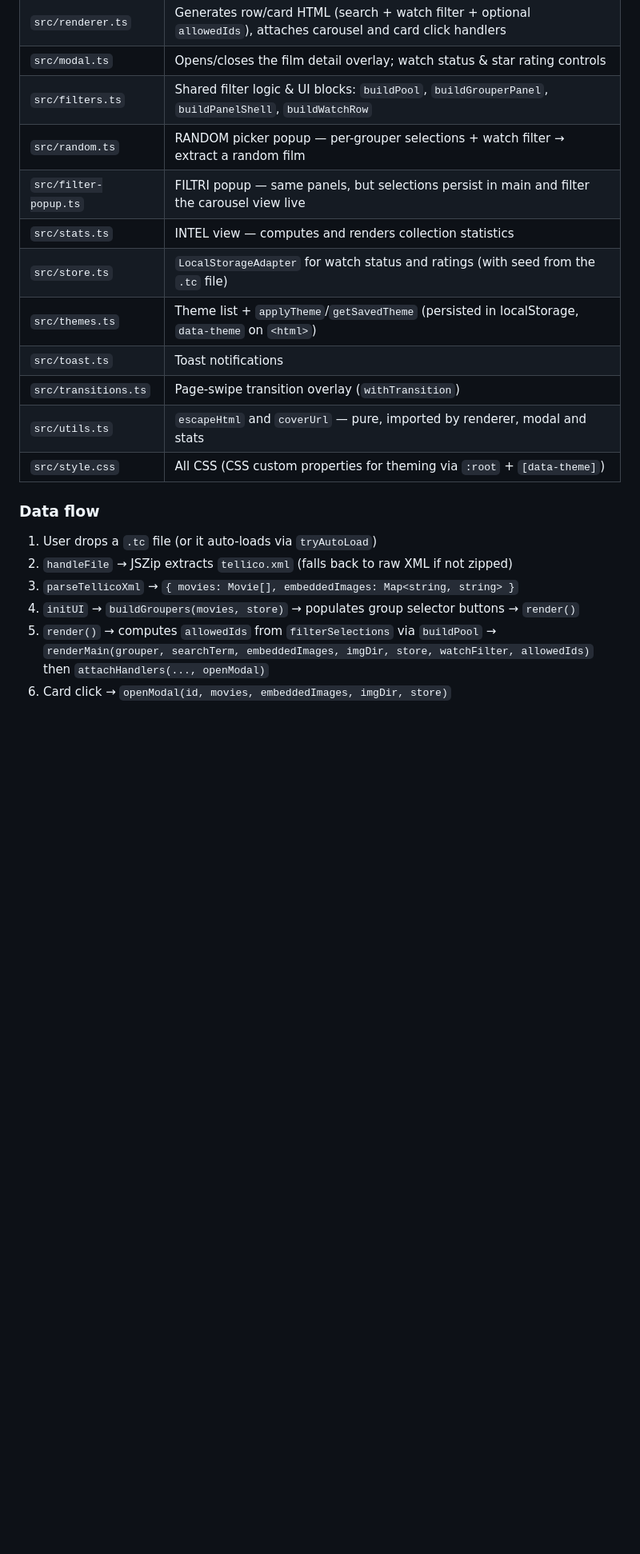
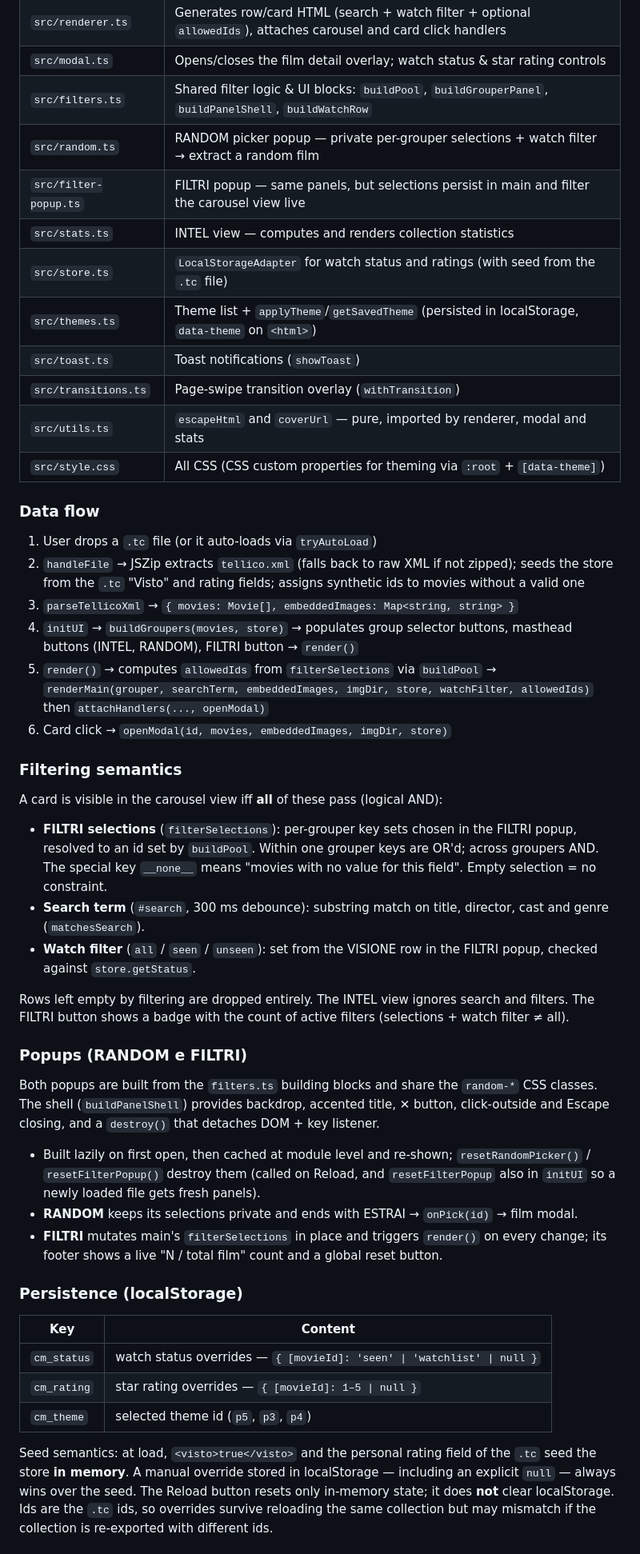
Before and after one commit to mcauzzi/MovieCarousel, a Markdown page: CLAUDE.md, the part around one of its changes. Shown at 80% size. Rendered like a GitHub page; blank space fills up the shorter version.

```diff
--- a/CLAUDE.md
+++ b/CLAUDE.md
@@ -49,12 +52,12 @@ All mutable application state lives exclusively in `main.ts` (movies, embeddedIm
 | `src/renderer.ts` | Generates row/card HTML (search + watch filter + optional `allowedIds`), attaches carousel and card click handlers |
 | `src/modal.ts` | Opens/closes the film detail overlay; watch status & star rating controls |
 | `src/filters.ts` | Shared filter logic & UI blocks: `buildPool`, `buildGrouperPanel`, `buildPanelShell`, `buildWatchRow` |
-| `src/random.ts` | RANDOM picker popup — per-grouper selections + watch filter → extract a random film |
+| `src/random.ts` | RANDOM picker popup — private per-grouper selections + watch filter → extract a random film |
 | `src/filter-popup.ts` | FILTRI popup — same panels, but selections persist in main and filter the carousel view live |
 | `src/stats.ts` | INTEL view — computes and renders collection statistics |
 | `src/store.ts` | `LocalStorageAdapter` for watch status and ratings (with seed from the `.tc` file) |
 | `src/themes.ts` | Theme list + `applyTheme`/`getSavedTheme` (persisted in localStorage, `data-theme` on `<html>`) |
-| `src/toast.ts` | Toast notifications |
+| `src/toast.ts` | Toast notifications (`showToast`) |
 | `src/transitions.ts` | Page-swipe transition overlay (`withTransition`) |
 | `src/utils.ts` | `escapeHtml` and `coverUrl` — pure, imported by renderer, modal and stats |
 | `src/style.css` | All CSS (CSS custom properties for theming via `:root` + `[data-theme]`) |
@@ -62,8 +65,37 @@ All mutable application state lives exclusively in `main.ts` (movies, embeddedIm
 ### Data flow
 
 1. User drops a `.tc` file (or it auto-loads via `tryAutoLoad`)
-2. `handleFile` → JSZip extracts `tellico.xml` (falls back to raw XML if not zipped)
+2. `handleFile` → JSZip extracts `tellico.xml` (falls back to raw XML if not zipped); seeds the store from the `.tc` "Visto" and rating fields; assigns synthetic ids to movies without a valid one
 3. `parseTellicoXml` → `{ movies: Movie[], embeddedImages: Map<string, string> }`
-4. `initUI` → `buildGroupers(movies, store)` → populates group selector buttons → `render()`
+4. `initUI` → `buildGroupers(movies, store)` → populates group selector buttons, masthead buttons (INTEL, RANDOM), FILTRI button → `render()`
 5. `render()` → computes `allowedIds` from `filterSelections` via `buildPool` → `renderMain(grouper, searchTerm, embeddedImages, imgDir, store, watchFilter, allowedIds)` then `attachHandlers(..., openModal)`
 6. Card click → `openModal(id, movies, embeddedImages, imgDir, store)`
+
+### Filtering semantics
+
+A card is visible in the carousel view iff **all** of these pass (logical AND):
+
+- **FILTRI selections** (`filterSelections`): per-grouper key sets chosen in the FILTRI popup, resolved to an id set by `buildPool`. Within one grouper keys are OR'd; across groupers AND. The special key `__none__` means "movies with no value for this field". Empty selection = no constraint.
+- **Search term** (`#search`, 300 ms debounce): substring match on title, director, cast and genre (`matchesSearch`).
+- **Watch filter** (`all` / `seen` / `unseen`): set from the VISIONE row in the FILTRI popup, checked against `store.getStatus`.
+
+Rows left empty by filtering are dropped entirely. The INTEL view ignores search and filters. The FILTRI button shows a badge with the count of active filters (selections + watch filter ≠ all).
+
+### Popups (RANDOM e FILTRI)
+
+Both popups are built from the `filters.ts` building blocks and share the `random-*` CSS classes. The shell (`buildPanelShell`) provides backdrop, accented title, ✕ button, click-outside and Escape closing, and a `destroy()` that detaches DOM + key listener.
+
+- Built lazily on first open, then cached at module level and re-shown; `resetRandomPicker()` / `resetFilterPopup()` destroy them (called on Reload, and `resetFilterPopup` also in `initUI` so a newly loaded file gets fresh panels).
+- **RANDOM** keeps its selections private and ends with ESTRAI → `onPick(id)` → film modal.
+- **FILTRI** mutates main's `filterSelections` in place and triggers `render()` on every change; its footer shows a live "N / total film" count and a global reset button.
+
+### Persistence (localStorage)
+
+| Key | Content |
+|---|---|
+| `cm_status` | watch status overrides — `{ [movieId]: 'seen' \| 'watchlist' \| null }` |
+| `cm_rating` | star rating overrides — `{ [movieId]: 1–5 \| null }` |
+| `cm_theme` | selected theme id (`p5`, `p3`, `p4`) |
+
+Seed semantics: at load, `<visto>true</visto>` and the personal rating field of the `.tc` seed the store **in memory**. A manual override stored in localStorage — including an explicit `null` — always wins over the seed. The Reload button resets only in-memory state; it does **not** clear localStorage. Ids are the `.tc` ids, so overrides survive reloading the same collection but may mismatch if the collection is re-exported with different ids.
+
```
Also changed, not shown: other parts of CLAUDE.md (+21 -11 lines).
